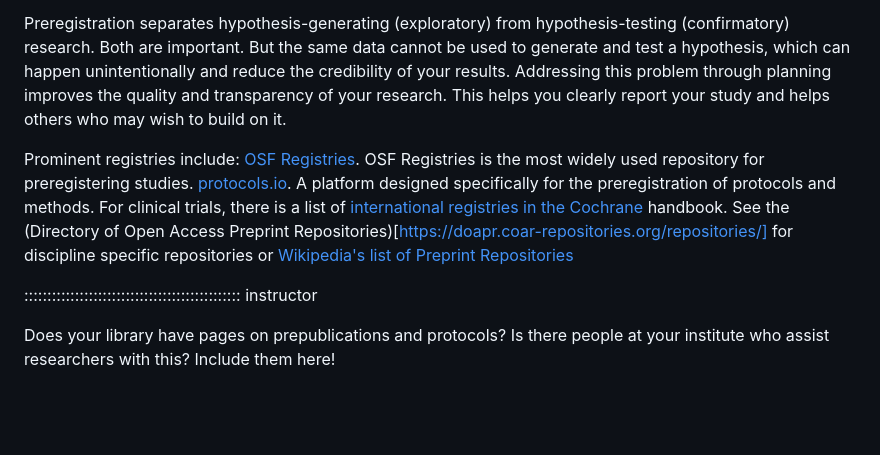
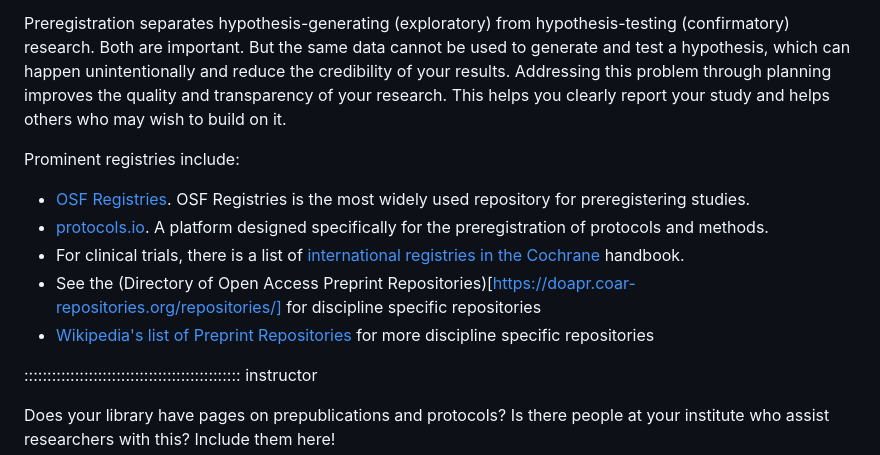
Before and after one commit to da5nsy/ReproducibleResearch, a Markdown page: episodes/step3MethodStats.md, the part around the change. Drawn GitHub-style; blank space fills up the shorter version.

```diff
--- a/episodes/step3MethodStats.md
+++ b/episodes/step3MethodStats.md
@@ -61,10 +61,11 @@ When you preregister your research, you're simply specifying your research plan
 Preregistration separates hypothesis-generating (exploratory) from hypothesis-testing (confirmatory) research. Both are important. But the same data cannot be used to generate and test a hypothesis, which can happen unintentionally and reduce the credibility of your results. Addressing this problem through planning improves the quality and transparency of your research. This helps you clearly report your study and helps others who may wish to build on it.
 
 Prominent registries include:
-[OSF Registries](https://osf.io/registries). OSF Registries is the most widely used repository for preregistering studies.
-[protocols.io](https://www.protocols.io/). A platform designed specifically for the preregistration of protocols and methods.
-For clinical trials, there is a list of [international registries in the Cochrane](https://training.cochrane.org/handbook) handbook.
-See the (Directory of Open Access Preprint Repositories)[https://doapr.coar-repositories.org/repositories/] for discipline specific repositories or [Wikipedia's list of Preprint Repositories](https://en.wikipedia.org/wiki/List_of_preprint_repositories)
+ - [OSF Registries](https://osf.io/registries). OSF Registries is the most widely used repository for preregistering studies.
+ - [protocols.io](https://www.protocols.io/). A platform designed specifically for the preregistration of protocols and methods.
+ - For clinical trials, there is a list of [international registries in the Cochrane](https://training.cochrane.org/handbook) handbook.
+ - See the (Directory of Open Access Preprint Repositories)[https://doapr.coar-repositories.org/repositories/] for discipline specific repositories
+ - [Wikipedia's list of Preprint Repositories](https://en.wikipedia.org/wiki/List_of_preprint_repositories) for more discipline specific repositories
 
 ::::::::::::::::::::::::::::::::::::::::::::::: instructor
 
```
